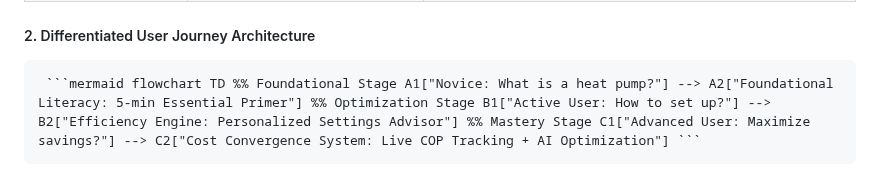
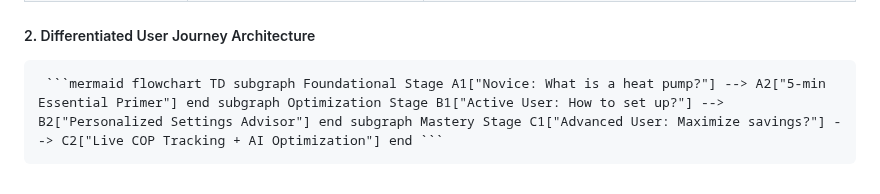
Before and after one commit to shandy-del/heatpump-go, a Markdown page: WeeklyNotes/week01.md, the part around the change. GitHub-like rendering.

Commit message:
update same content

````diff
--- a/WeeklyNotes/week01.md
+++ b/WeeklyNotes/week01.md
@@ -64,4 +64,4 @@ Expansion Valve->>Evaporator: Cycle repeats
 | Success Metric | Installation conversions | Energy savings (kWh/£) |
 
 ##### 2. Differentiated User Journey Architecture
-<pre> ```mermaid flowchart TD %% Foundational Stage A1["Novice: What is a heat pump?"] --> A2["Foundational Literacy: 5-min Essential Primer"] %% Optimization Stage B1["Active User: How to set up?"] --> B2["Efficiency Engine: Personalized Settings Advisor"] %% Mastery Stage C1["Advanced User: Maximize savings?"] --> C2["Cost Convergence System: Live COP Tracking + AI Optimization"] ``` </pre>
+<pre> ```mermaid flowchart TD subgraph Foundational Stage A1["Novice: What is a heat pump?"] --> A2["5-min Essential Primer"] end subgraph Optimization Stage B1["Active User: How to set up?"] --> B2["Personalized Settings Advisor"] end subgraph Mastery Stage C1["Advanced User: Maximize savings?"] --> C2["Live COP Tracking + AI Optimization"] end ``` </pre>
````
